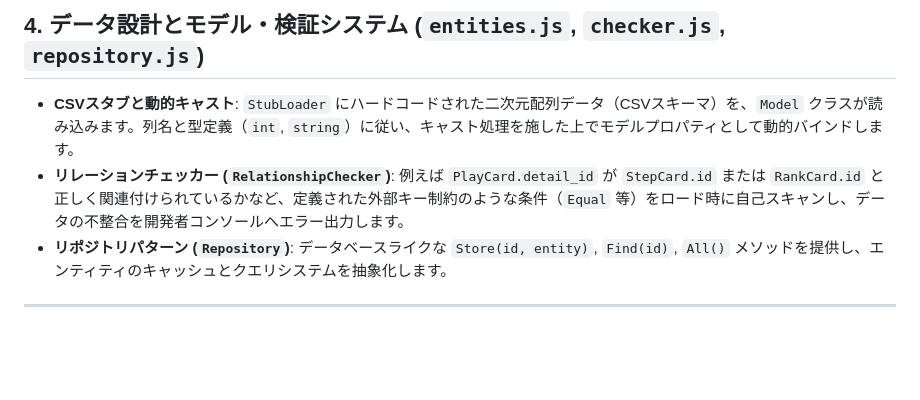
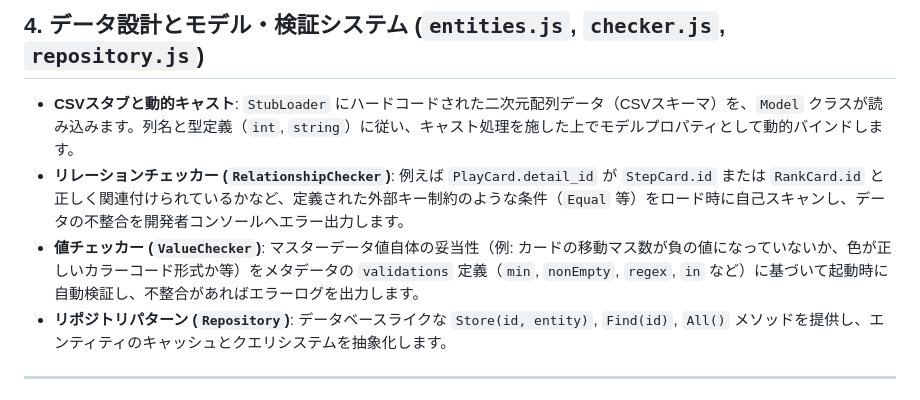
Before and after one commit to rokujyouhitoma/horse-racing-game-js, a Markdown page: docs/DSN-02-low_level_design.md, the part around the change. Rendered like a GitHub page; blank space fills up the shorter version.

Commit message:
docs: 詳細設計書にValueCheckerの設計情報を追記

```diff
--- a/docs/DSN-02-low_level_design.md
+++ b/docs/DSN-02-low_level_design.md
@@ -98,6 +98,8 @@ classDiagram
   `StubLoader` にハードコードされた二次元配列データ（CSVスキーマ）を、`Model` クラスが読み込みます。列名と型定義（`int`, `string`）に従い、キャスト処理を施した上でモデルプロパティとして動的バインドします。
 * **リレーションチェッカー (`RelationshipChecker`)**:
   例えば `PlayCard.detail_id` が `StepCard.id` または `RankCard.id` と正しく関連付けられているかなど、定義された外部キー制約のような条件（`Equal` 等）をロード時に自己スキャンし、データの不整合を開発者コンソールへエラー出力します。
+* **値チェッカー (`ValueChecker`)**:
+  マスターデータ値自体の妥当性（例: カードの移動マス数が負の値になっていないか、色が正しいカラーコード形式か等）をメタデータの `validations` 定義（`min`, `nonEmpty`, `regex`, `in` など）に基づいて起動時に自動検証し、不整合があればエラーログを出力します。
 * **リポジトリパターン (`Repository`)**:
   データベースライクな `Store(id, entity)`, `Find(id)`, `All()` メソッドを提供し、エンティティのキャッシュとクエリシステムを抽象化します。
 
```
